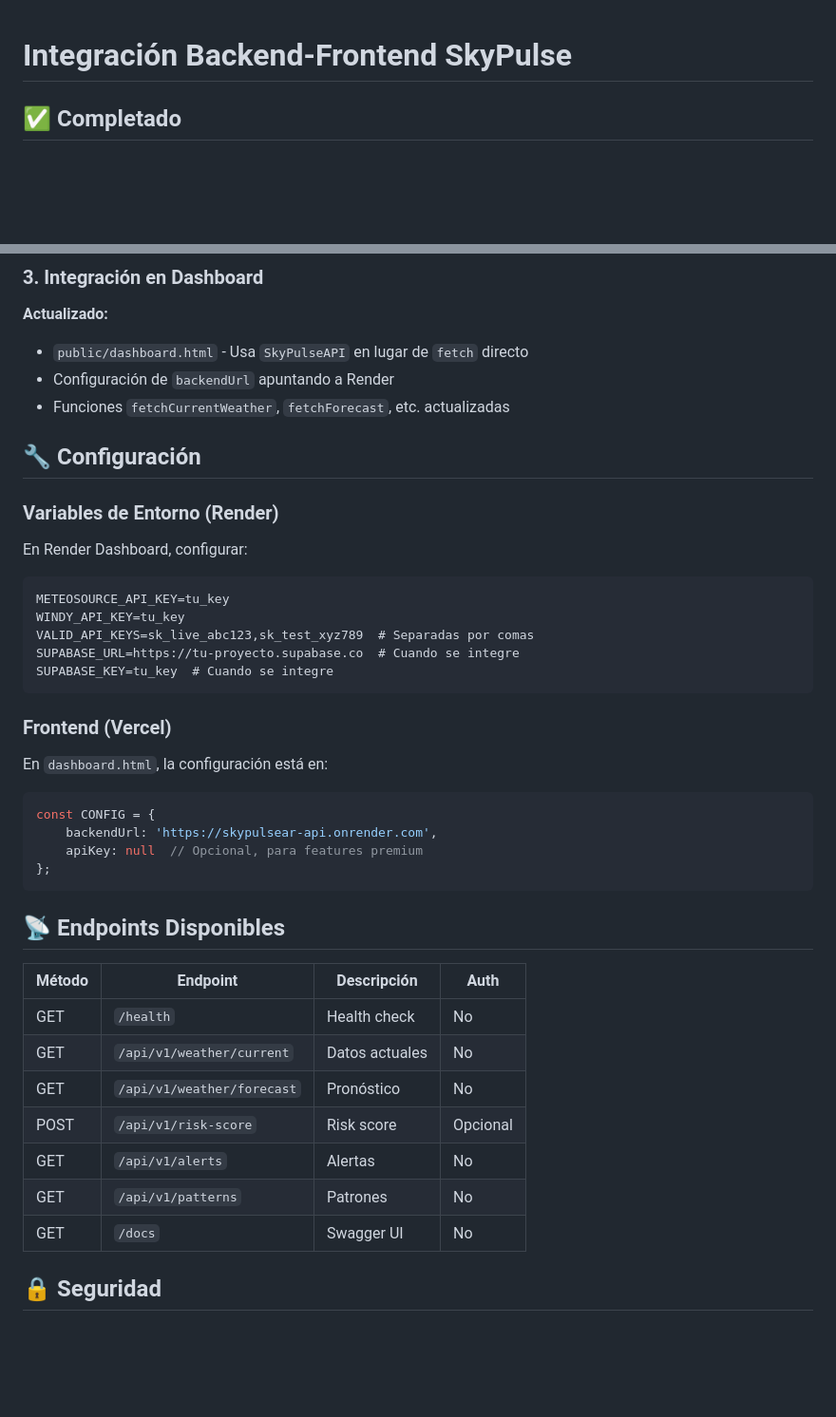
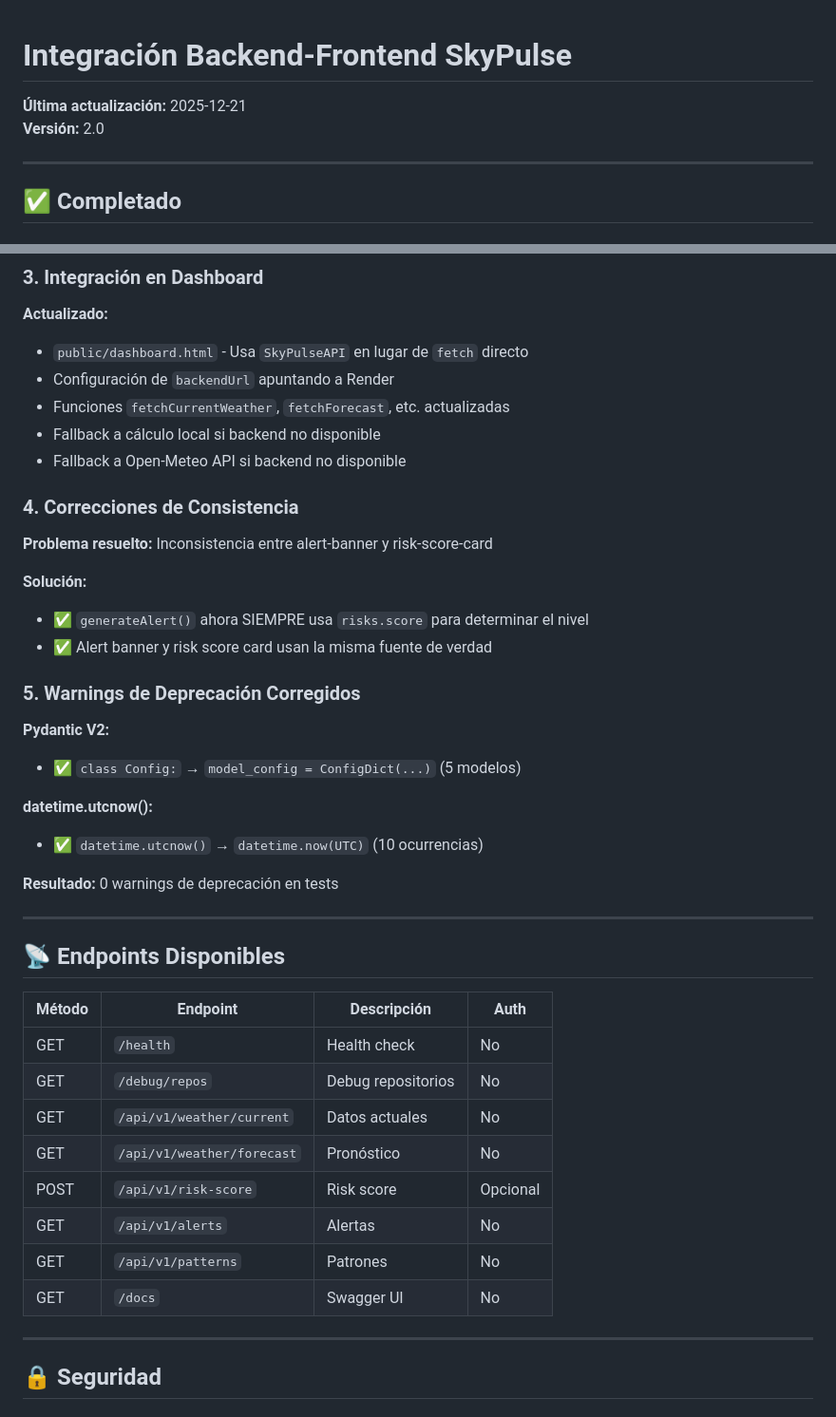
Before and after one commit to airfranc86/skypulsear-api, a Markdown page: INTEGRACION-BACKEND-FRONTEND.md, 2 parts joined by grey strips. Shown at 95% size. Drawn GitHub-style; blank space fills up the shorter version.

````diff
--- a/INTEGRACION-BACKEND-FRONTEND.md
+++ b/INTEGRACION-BACKEND-FRONTEND.md
@@ -1,4 +1,9 @@
 # Integración Backend-Frontend SkyPulse
+
+**Última actualización:** 2025-12-21
+**Versión:** 2.0
+
+---
 
 ## ✅ Completado
 
@@ -40,41 +45,43 @@ await api.getPatterns(lat, lon, hours);
 - `public/dashboard.html` - Usa `SkyPulseAPI` en lugar de `fetch` directo
 - Configuración de `backendUrl` apuntando a Render
 - Funciones `fetchCurrentWeather`, `fetchForecast`, etc. actualizadas
+- Fallback a cálculo local si backend no disponible
+- Fallback a Open-Meteo API si backend no disponible
 
-## 🔧 Configuración
+### 4. Correcciones de Consistencia
 
-### Variables de Entorno (Render)
+**Problema resuelto:** Inconsistencia entre alert-banner y risk-score-card
 
-En Render Dashboard, configurar:
-```
-METEOSOURCE_API_KEY=tu_key
-WINDY_API_KEY=tu_key
-VALID_API_KEYS=sk_live_abc123,sk_test_xyz789  # Separadas por comas
-SUPABASE_URL=https://tu-proyecto.supabase.co  # Cuando se integre
-SUPABASE_KEY=tu_key  # Cuando se integre
-```
+**Solución:**
+- ✅ `generateAlert()` ahora SIEMPRE usa `risks.score` para determinar el nivel
+- ✅ Alert banner y risk score card usan la misma fuente de verdad
 
-### Frontend (Vercel)
+### 5. Warnings de Deprecación Corregidos
 
-En `dashboard.html`, la configuración está en:
-```javascript
-const CONFIG = {
-    backendUrl: 'https://skypulsear-api.onrender.com',
-    apiKey: null  // Opcional, para features premium
-};
-```
+**Pydantic V2:**
+- ✅ `class Config:` → `model_config = ConfigDict(...)` (5 modelos)
+
+**datetime.utcnow():**
+- ✅ `datetime.utcnow()` → `datetime.now(UTC)` (10 ocurrencias)
+
+**Resultado:** 0 warnings de deprecación en tests
+
+---
 
 ## 📡 Endpoints Disponibles
 
 | Método | Endpoint | Descripción | Auth |
 |--------|----------|-------------|------|
 | GET | `/health` | Health check | No |
+| GET | `/debug/repos` | Debug repositorios | No |
 | GET | `/api/v1/weather/current` | Datos actuales | No |
 | GET | `/api/v1/weather/forecast` | Pronóstico | No |
 | POST | `/api/v1/risk-score` | Risk score | Opcional |
 | GET | `/api/v1/alerts` | Alertas | No |
 | GET | `/api/v1/patterns` | Patrones | No |
 | GET | `/docs` | Swagger UI | No |
+
+---
 
 ## 🔒 Seguridad
 
````
Also changed, not shown: other parts of INTEGRACION-BACKEND-FRONTEND.md (+56 -4 lines).
